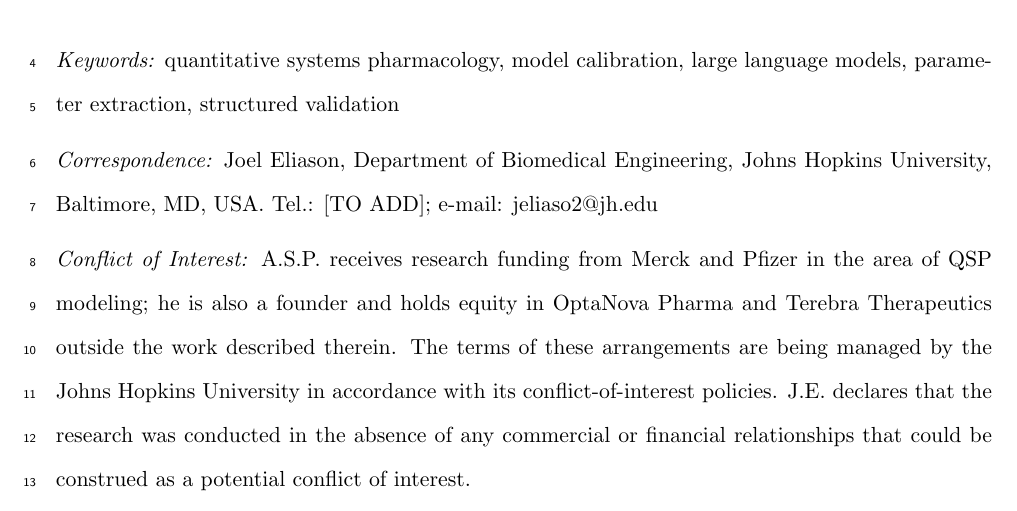
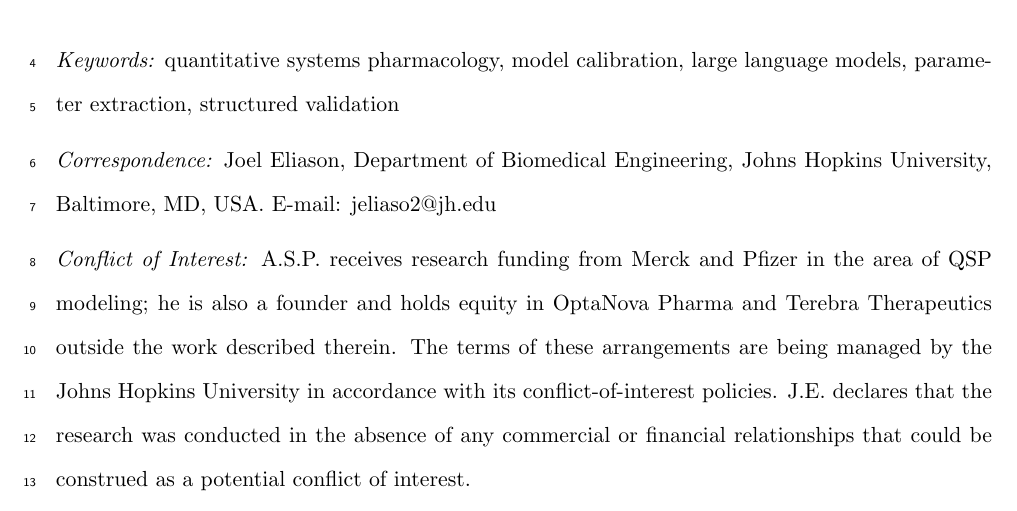
Before and after one commit to popellab/maple-paper, a LaTeX paper (paper/main.tex): part of page 1 of 25, cut so that both start at the same text. Compiled offline with pdfLaTeX.

Commit message:
Drop telephone placeholder from corresponding-author line

```diff
--- a/paper/main.tex
+++ b/paper/main.tex
@@ -55,7 +55,7 @@
 \noindent\textit{Keywords:} quantitative systems pharmacology, model calibration, large language models, parameter extraction, structured validation
 
 \medskip
-\noindent\textit{Correspondence:} Joel Eliason, Department of Biomedical Engineering, Johns Hopkins University, Baltimore, MD, USA. Tel.: [TO ADD]; e-mail: jeliaso2@jh.edu
+\noindent\textit{Correspondence:} Joel Eliason, Department of Biomedical Engineering, Johns Hopkins University, Baltimore, MD, USA. E-mail: jeliaso2@jh.edu
 
 \medskip
 \noindent\textit{Conflict of Interest:} A.S.P. receives research funding from Merck and Pfizer in the area of QSP modeling; he is also a founder and holds equity in OptaNova Pharma and Terebra Therapeutics outside the work described therein. The terms of these arrangements are being managed by the Johns Hopkins University in accordance with its conflict-of-interest policies. J.E. declares that the research was conducted in the absence of any commercial or financial relationships that could be construed as a potential conflict of interest.
```
Also changed, not shown: paper/main.pdf.
